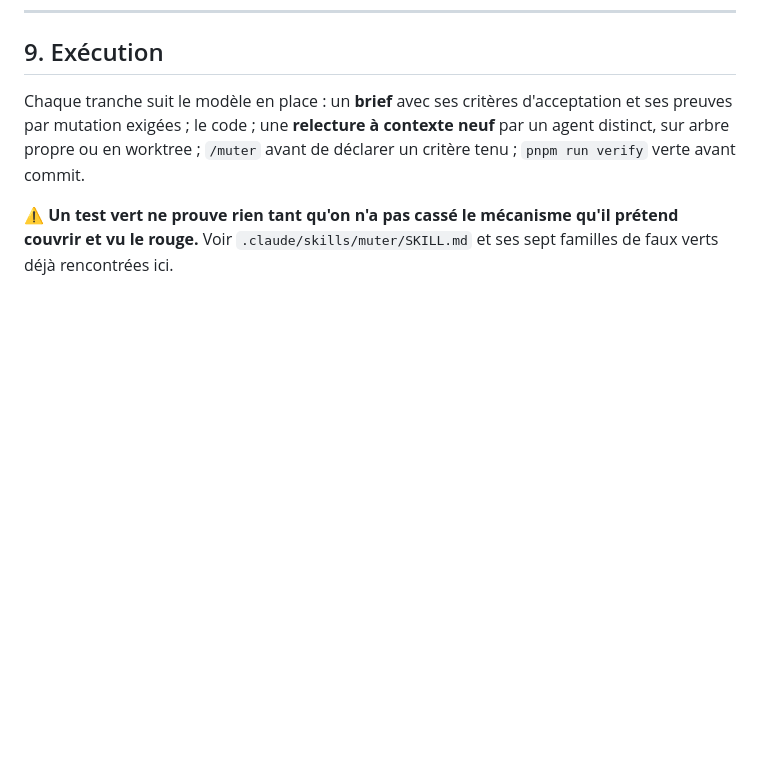
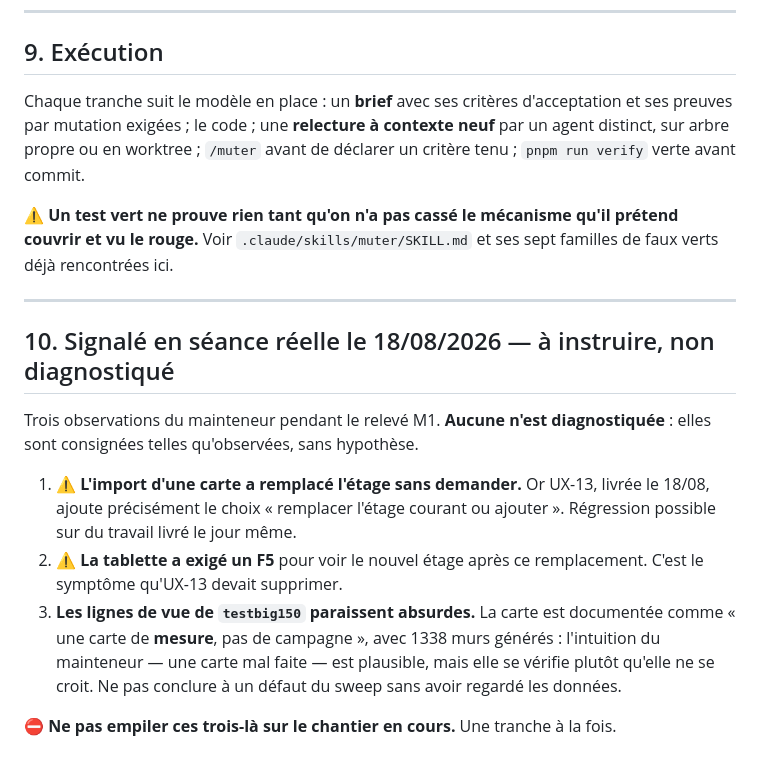
Before and after one commit to Ethoril/rpg-map-display, a Markdown page: docs/PLAN-SUITE.md, the part around one of its changes. Drawn GitHub-style; blank space fills up the shorter version.

```diff
--- a/docs/PLAN-SUITE.md
+++ b/docs/PLAN-SUITE.md
@@ -245,3 +274,22 @@ commit.
 ⚠ **Un test vert ne prouve rien tant qu'on n'a pas cassé le mécanisme qu'il prétend couvrir et vu le
 rouge.** Voir `.claude/skills/muter/SKILL.md` et ses sept familles de faux verts déjà rencontrées
 ici.
+
+---
+
+## 10. Signalé en séance réelle le 18/08/2026 — à instruire, non diagnostiqué
+
+Trois observations du mainteneur pendant le relevé M1. **Aucune n'est diagnostiquée** : elles sont
+consignées telles qu'observées, sans hypothèse.
+
+1. ⚠ **L'import d'une carte a remplacé l'étage sans demander.** Or UX-13, livrée le 18/08, ajoute
+   précisément le choix « remplacer l'étage courant ou ajouter ». Régression possible sur du travail
+   livré le jour même.
+2. ⚠ **La tablette a exigé un F5** pour voir le nouvel étage après ce remplacement. C'est le
+   symptôme qu'UX-13 devait supprimer.
+3. **Les lignes de vue de `testbig150` paraissent absurdes.** La carte est documentée comme « une
+   carte de **mesure**, pas de campagne », avec 1338 murs générés : l'intuition du mainteneur — une
+   carte mal faite — est plausible, mais elle se vérifie plutôt qu'elle ne se croit. Ne pas conclure
+   à un défaut du sweep sans avoir regardé les données.
+
+⛔ **Ne pas empiler ces trois-là sur le chantier en cours.** Une tranche à la fois.
```
Also changed, not shown: other parts of docs/PLAN-SUITE.md (+30 -1 lines), docs/JOURNAL-AUTONOME.md (added, +78 -0 lines).
